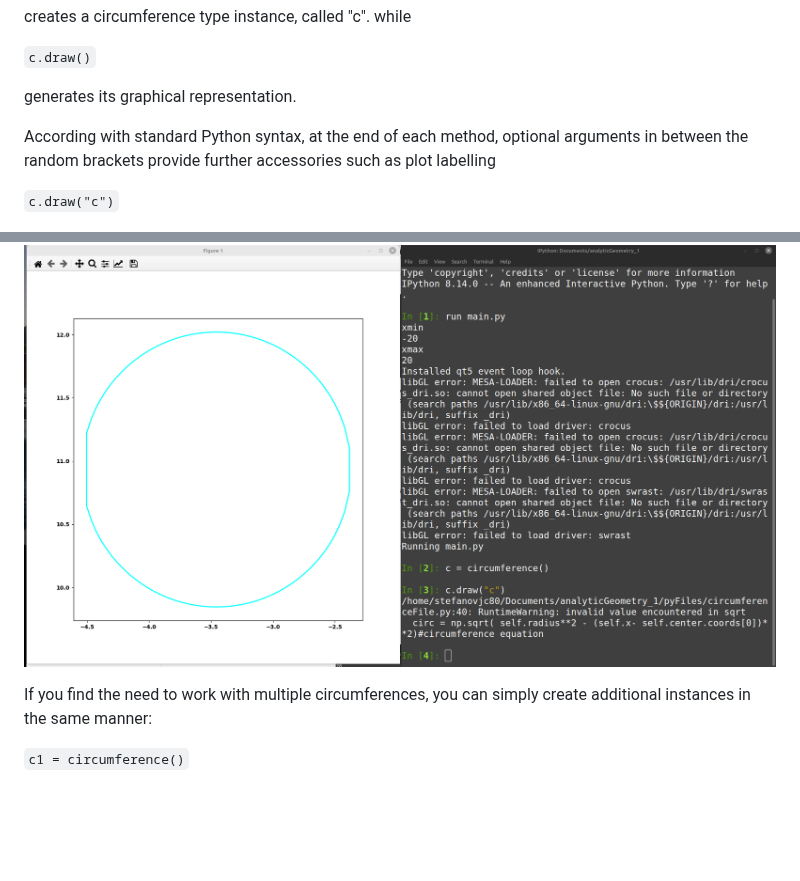
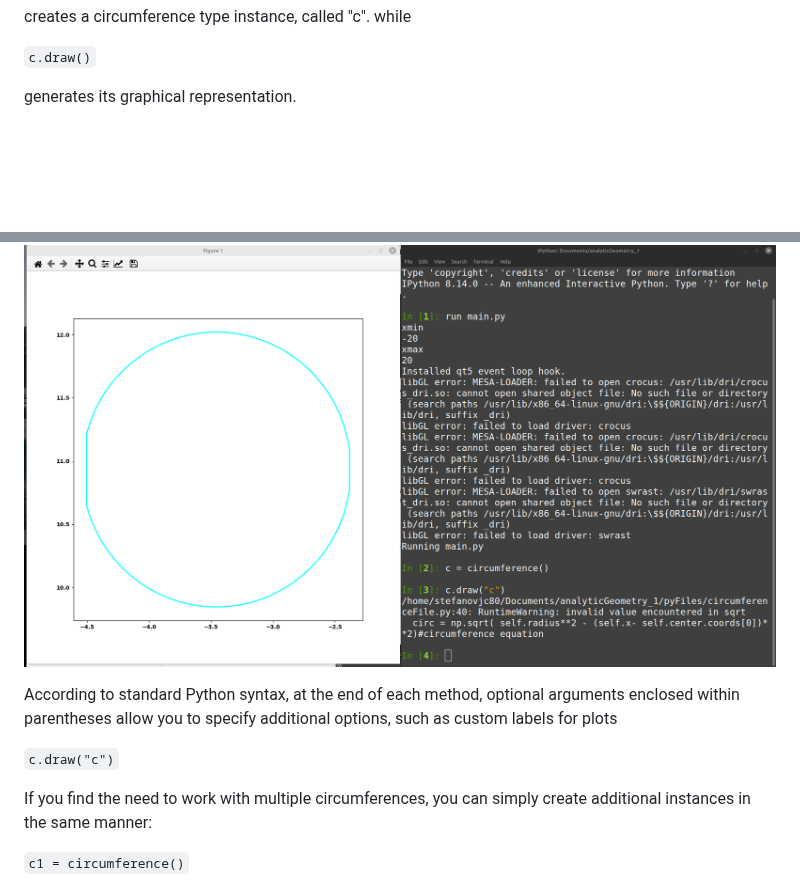
Before and after one commit to stefanovic80/geompy, a Markdown page: README.md, 2 parts joined by grey strips. GitHub-like rendering; blank space fills up the shorter version.

```diff
--- a/README.md
+++ b/README.md
@@ -73,18 +73,13 @@ creates a circumference type instance, called "c". while
 
 generates its graphical representation.
 
-According with standard Python syntax, at the end of each method, optional arguments in between the random brackets provide further accessories such as plot labelling
-
-
-`c.draw("c")`
-
-
 
 ![Alt Text](pictures/circumference.png)
 
 
+According to standard Python syntax, at the end of each method, optional arguments enclosed within parentheses allow you to specify additional options, such as custom labels for plots
 
-
+`c.draw("c")`
 
 If you find the need to work with multiple circumferences, you can simply create additional instances in the same manner:
 
```
